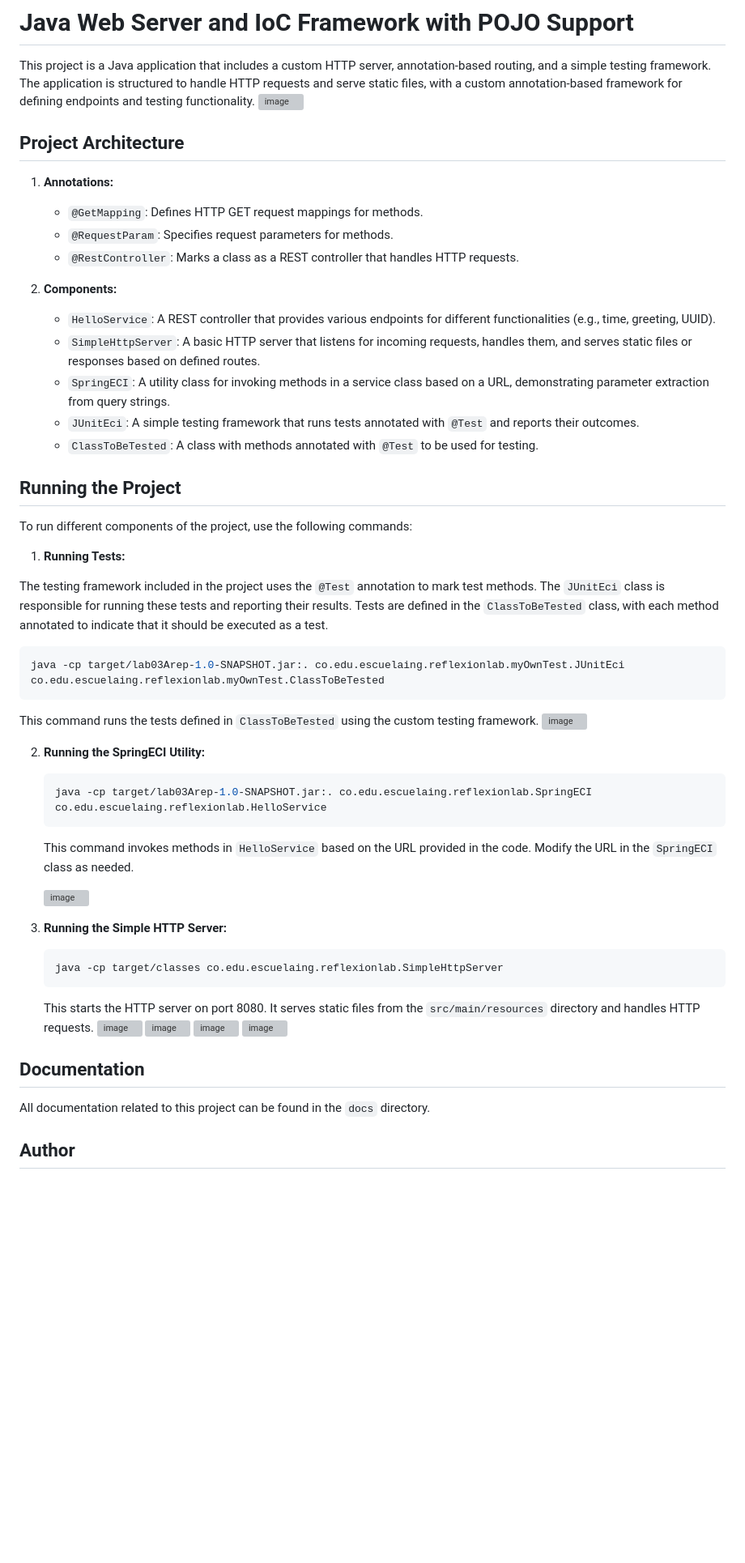
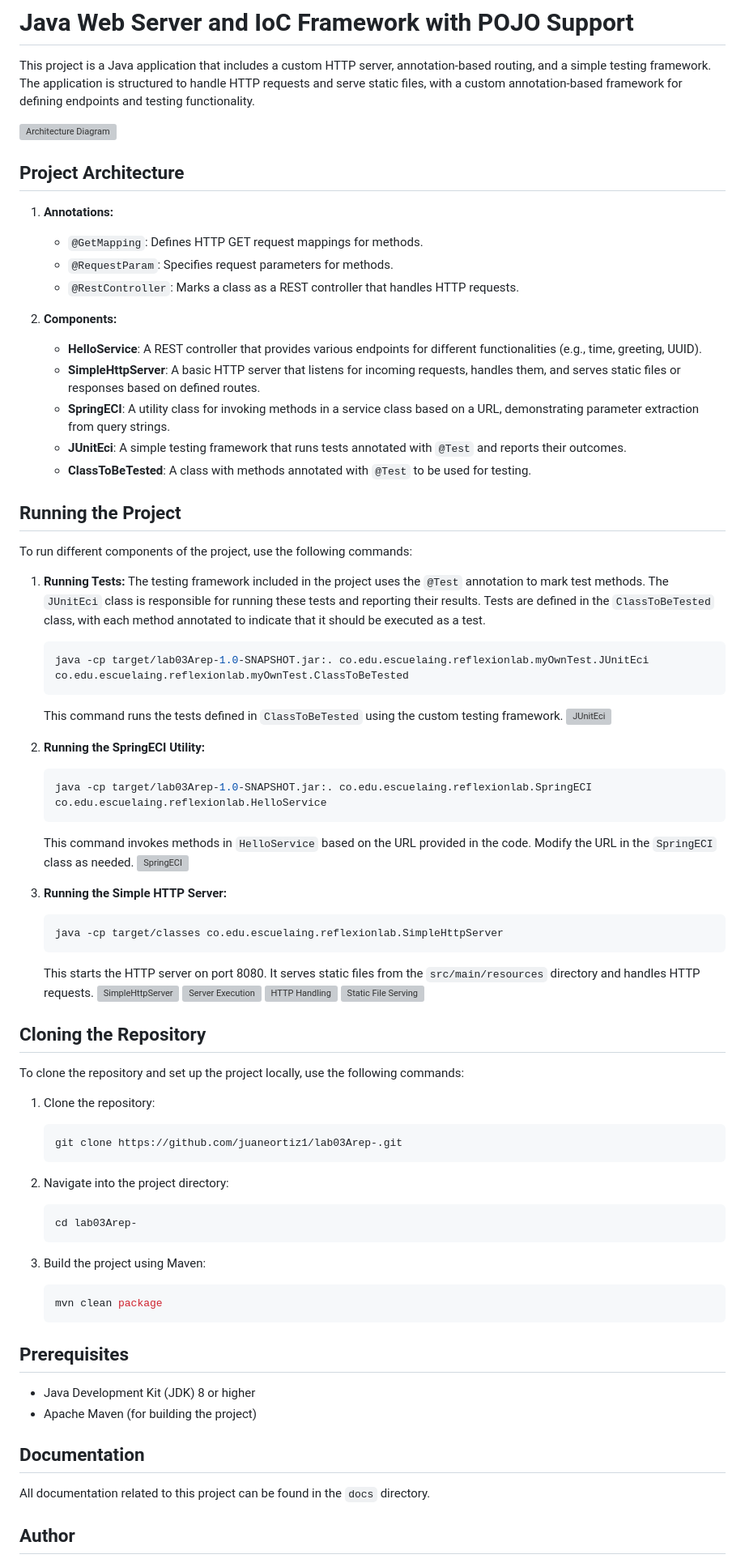
Before and after one commit to juaneortiz1/lab03Arep-, a Markdown page: README.md, the part around the change printed below. Shown: that part at 81% size. Rendered like a GitHub page; blank space fills up the shorter version; grey boxes are pictures that could not be loaded.

````diff
--- a/README.md
+++ b/README.md
@@ -1,7 +1,9 @@
 # Java Web Server and IoC Framework with POJO Support
 
 This project is a Java application that includes a custom HTTP server, annotation-based routing, and a simple testing framework. The application is structured to handle HTTP requests and serve static files, with a custom annotation-based framework for defining endpoints and testing functionality.
-![image](https://github.com/user-attachments/assets/ffbb4569-9b99-43c1-8849-690b669f737e)
+
+![Architecture Diagram](https://github.com/user-attachments/assets/ffbb4569-9b99-43c1-8849-690b669f737e)
+
 ## Project Architecture
 
 1. **Annotations:**
@@ -9,50 +11,70 @@ This project is a Java application that includes a custom HTTP server, annotatio
    - `@RequestParam`: Specifies request parameters for methods.
    - `@RestController`: Marks a class as a REST controller that handles HTTP requests.
 
-
 2. **Components:**
-   - `HelloService`: A REST controller that provides various endpoints for different functionalities (e.g., time, greeting, UUID).
-   - `SimpleHttpServer`: A basic HTTP server that listens for incoming requests, handles them, and serves static files or responses based on defined routes.
-   - `SpringECI`: A utility class for invoking methods in a service class based on a URL, demonstrating parameter extraction from query strings.
-   - `JUnitEci`: A simple testing framework that runs tests annotated with `@Test` and reports their outcomes.
-   - `ClassToBeTested`: A class with methods annotated with `@Test` to be used for testing.
+   - **HelloService**: A REST controller that provides various endpoints for different functionalities (e.g., time, greeting, UUID).
+   - **SimpleHttpServer**: A basic HTTP server that listens for incoming requests, handles them, and serves static files or responses based on defined routes.
+   - **SpringECI**: A utility class for invoking methods in a service class based on a URL, demonstrating parameter extraction from query strings.
+   - **JUnitEci**: A simple testing framework that runs tests annotated with `@Test` and reports their outcomes.
+   - **ClassToBeTested**: A class with methods annotated with `@Test` to be used for testing.
 
 ## Running the Project
 
 To run different components of the project, use the following commands:
 
 1. **Running Tests:**
-
-The testing framework included in the project uses the `@Test` annotation to mark test methods. The `JUnitEci` class is responsible for running these tests and reporting their results. Tests are defined in the `ClassToBeTested` class, with each method annotated to indicate that it should be executed as a test.
+   The testing framework included in the project uses the `@Test` annotation to mark test methods. The `JUnitEci` class is responsible for running these tests and reporting their results. Tests are defined in the `ClassToBeTested` class, with each method annotated to indicate that it should be executed as a test.
    ```bash
    java -cp target/lab03Arep-1.0-SNAPSHOT.jar:. co.edu.escuelaing.reflexionlab.myOwnTest.JUnitEci co.edu.escuelaing.reflexionlab.myOwnTest.ClassToBeTested
    ```
    This command runs the tests defined in `ClassToBeTested` using the custom testing framework.
-   ![image](https://github.com/user-attachments/assets/21ca4c31-1f9b-4ae6-9c77-67f6b2b95d61)
+   ![JUnitEci](https://github.com/user-attachments/assets/21ca4c31-1f9b-4ae6-9c77-67f6b2b95d61)
 
 2. **Running the SpringECI Utility:**
    ```bash
    java -cp target/lab03Arep-1.0-SNAPSHOT.jar:. co.edu.escuelaing.reflexionlab.SpringECI co.edu.escuelaing.reflexionlab.HelloService
    ```
    This command invokes methods in `HelloService` based on the URL provided in the code. Modify the URL in the `SpringECI` class as needed.
-
-   ![image](https://github.com/user-attachments/assets/b86910fc-c8eb-4ce7-8bf1-14bf41bc33a3)
+   ![SpringECI](https://github.com/user-attachments/assets/b86910fc-c8eb-4ce7-8bf1-14bf41bc33a3)
 
 3. **Running the Simple HTTP Server:**
    ```bash
    java -cp target/classes co.edu.escuelaing.reflexionlab.SimpleHttpServer
    ```
    This starts the HTTP server on port 8080. It serves static files from the `src/main/resources` directory and handles HTTP requests.
-   ![image](https://github.com/user-attachments/assets/9fe8dde0-699c-4f1e-a5f2-97688a2cb392)
-   ![image](https://github.com/user-attachments/assets/4351723e-36a2-49f2-aab5-48caa24b6068)
-   ![image](https://github.com/user-attachments/assets/68c8f734-c6c5-451a-82b9-b7fdd8662e85)
-   ![image](https://github.com/user-attachments/assets/8a11f29a-d81e-48f9-962b-b27cf0ef5ab5)
+   ![SimpleHttpServer](https://github.com/user-attachments/assets/9fe8dde0-699c-4f1e-a5f2-97688a2cb392)
+   ![Server Execution](https://github.com/user-attachments/assets/4351723e-36a2-49f2-aab5-48caa24b6068)
+   ![HTTP Handling](https://github.com/user-attachments/assets/68c8f734-c6c5-451a-82b9-b7fdd8662e85)
+   ![Static File Serving](https://github.com/user-attachments/assets/8a11f29a-d81e-48f9-962b-b27cf0ef5ab5)
+
+## Cloning the Repository
+
+To clone the repository and set up the project locally, use the following commands:
+
+1. Clone the repository:
+   ```bash
+   git clone https://github.com/juaneortiz1/lab03Arep-.git
+   ```
+
+2. Navigate into the project directory:
+   ```bash
+   cd lab03Arep-
+   ```
+
+3. Build the project using Maven:
+   ```bash
+   mvn clean package
+   ```
+
+## Prerequisites
+
+- Java Development Kit (JDK) 8 or higher
+- Apache Maven (for building the project)
 
 ## Documentation
 
 All documentation related to this project can be found in the `docs` directory.
 
-
 ## Author
 
 - **Name**: Juan Esteban Ortiz Pastrana
````
Also changed, not shown: other parts of README.md (+1 -1 lines).
